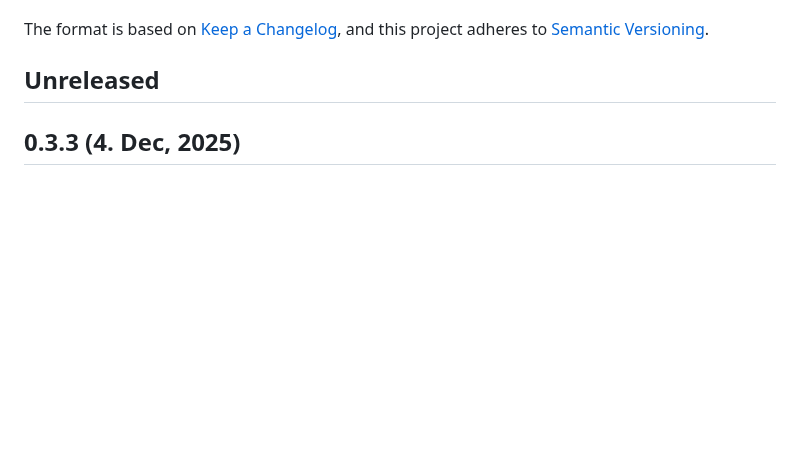
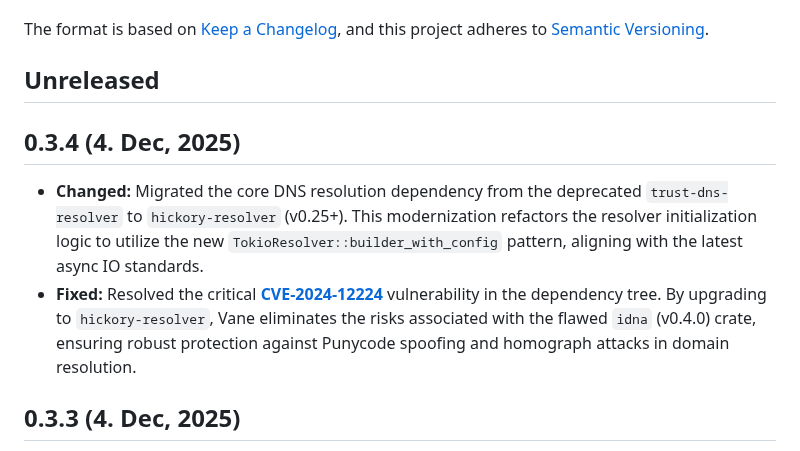
Before and after one commit to canmi21/vane, a Markdown page: CHANGELOG.md, the part around the change. GitHub-like rendering; blank space fills up the shorter version.

Commit message:
chore: Update CHANGELOG.md for hickory-resolver migration and CVE-2024-12224 fix

```diff
--- a/CHANGELOG.md
+++ b/CHANGELOG.md
@@ -6,6 +6,11 @@ The format is based on [Keep a Changelog](https://keepachangelog.com/en/1.0.0/),
 and this project adheres to [Semantic Versioning](https://semver.org/spec/v2.0.0.html).
 
 ## Unreleased
+
+## 0.3.4 (4. Dec, 2025)
+
+- **Changed:** Migrated the core DNS resolution dependency from the deprecated `trust-dns-resolver` to `hickory-resolver` (v0.25+). This modernization refactors the resolver initialization logic to utilize the new `TokioResolver::builder_with_config` pattern, aligning with the latest async IO standards.
+- **Fixed:** Resolved the critical [**CVE-2024-12224**](https://rustsec.org/advisories/RUSTSEC-2024-0421) vulnerability in the dependency tree. By upgrading to `hickory-resolver`, Vane eliminates the risks associated with the flawed `idna` (v0.4.0) crate, ensuring robust protection against Punycode spoofing and homograph attacks in domain resolution.
 
 ## 0.3.3 (4. Dec, 2025)
 
```
